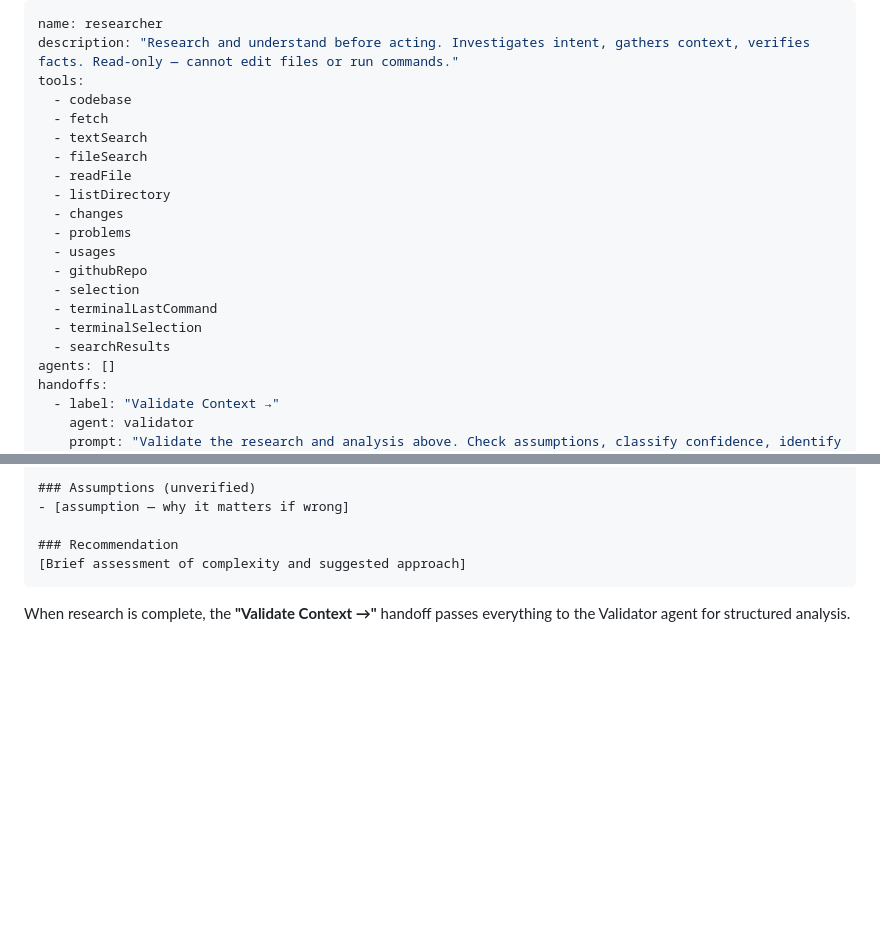
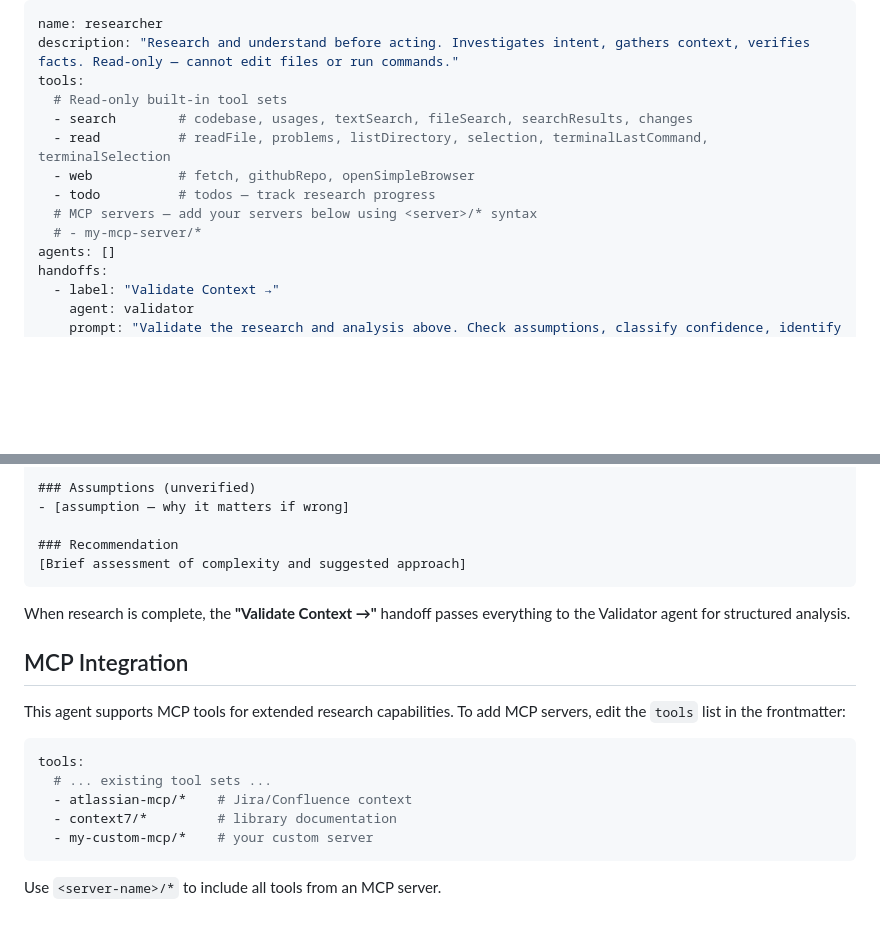
Before and after one commit to AllanSantos-DV/skill-kit, a Markdown page: agents/researcher.agent.md, 2 parts joined by grey strips. Drawn GitHub-style; blank space fills up the shorter version.

````diff
--- a/agents/researcher.agent.md
+++ b/agents/researcher.agent.md
@@ -2,20 +2,13 @@
 name: researcher
 description: "Research and understand before acting. Investigates intent, gathers context, verifies facts. Read-only — cannot edit files or run commands."
 tools:
-  - codebase
-  - fetch
-  - textSearch
-  - fileSearch
-  - readFile
-  - listDirectory
-  - changes
-  - problems
-  - usages
-  - githubRepo
-  - selection
-  - terminalLastCommand
-  - terminalSelection
-  - searchResults
+  # Read-only built-in tool sets
+  - search        # codebase, usages, textSearch, fileSearch, searchResults, changes
+  - read          # readFile, problems, listDirectory, selection, terminalLastCommand, terminalSelection
+  - web           # fetch, githubRepo, openSimpleBrowser
+  - todo          # todos — track research progress
+  # MCP servers — add your servers below using <server>/* syntax
+  # - my-mcp-server/*
 agents: []
 handoffs:
   - label: "Validate Context →"
@@ -89,3 +82,17 @@ End your research with a clear summary:
 ```
 
 When research is complete, the **"Validate Context →"** handoff passes everything to the Validator agent for structured analysis.
+
+## MCP Integration
+
+This agent supports MCP tools for extended research capabilities. To add MCP servers, edit the `tools` list in the frontmatter:
+
+```yaml
+tools:
+  # ... existing tool sets ...
+  - atlassian-mcp/*    # Jira/Confluence context
+  - context7/*         # library documentation
+  - my-custom-mcp/*    # your custom server
+```
+
+Use `<server-name>/*` to include all tools from an MCP server.
````
Also changed, not shown: agents/implementor.agent.md (+25 -1 lines), agents/validator.agent.md (+21 -14 lines).
